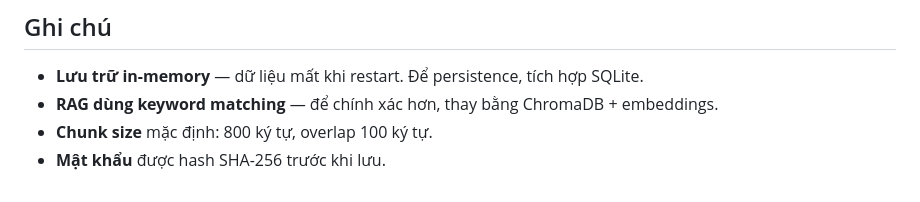
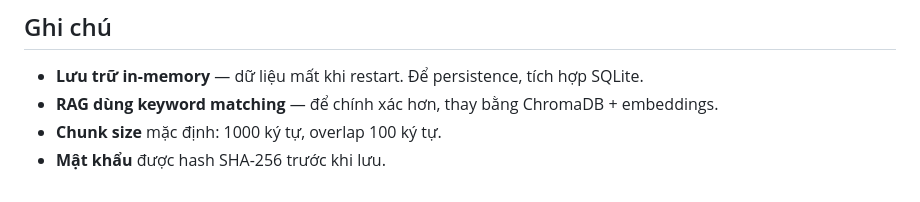
Before and after one commit to tantung-06/docmind_ai, a Markdown page: README.md, the part around the change. GitHub-like rendering.

```diff
--- a/README.md
+++ b/README.md
@@ -134,5 +134,5 @@ docmind_ai/
 
 - **Lưu trữ in-memory** — dữ liệu mất khi restart. Để persistence, tích hợp SQLite.
 - **RAG dùng keyword matching** — để chính xác hơn, thay bằng ChromaDB + embeddings.
-- **Chunk size** mặc định: 800 ký tự, overlap 100 ký tự.
+- **Chunk size** mặc định: 1000 ký tự, overlap 100 ký tự.
 - **Mật khẩu** được hash SHA-256 trước khi lưu.
```
